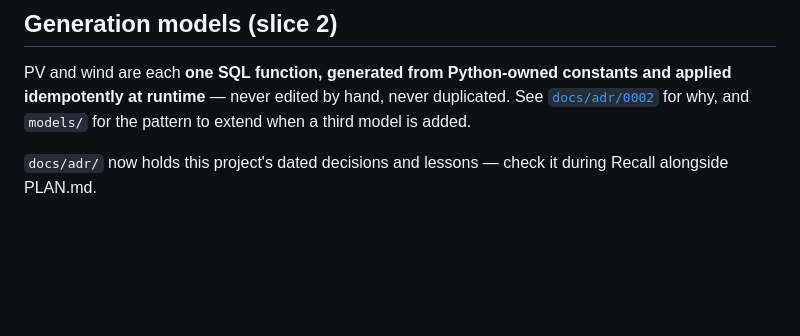
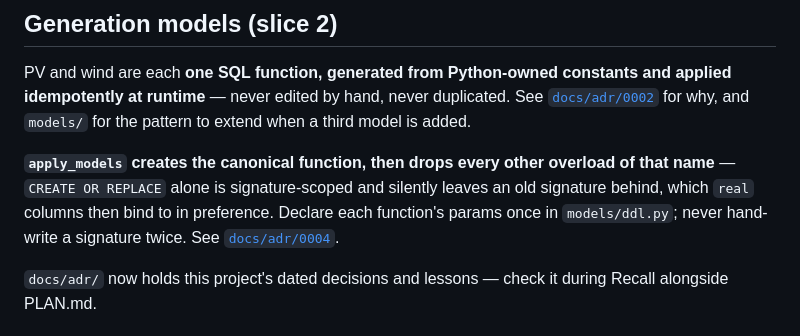
Before and after one commit to JuanGaljoen/wattif, a Markdown page: CLAUDE.md, the part around the change. Rendered like a GitHub page; blank space fills up the shorter version.

Commit message:
CLAUDE.md: record the apply_models overload guarantee
The "generated and applied idempotently" line was accurate but incomplete
after ADR 0004 -- idempotence is what CREATE OR REPLACE gives you, and it's
precisely not enough. States the actual guarantee (create canonical, drop
every other overload) and the rule that follows from it: declare each
function's params once, never hand-write a signature twice.

```diff
--- a/CLAUDE.md
+++ b/CLAUDE.md
@@ -79,6 +79,12 @@ constants and applied idempotently at runtime** — never edited by hand, never
 duplicated. See [`docs/adr/0002`](docs/adr/0002-generation-models-as-generated-sql-functions.md)
 for why, and `models/` for the pattern to extend when a third model is added.
 
+**`apply_models` creates the canonical function, then drops every other
+overload of that name** — `CREATE OR REPLACE` alone is signature-scoped and
+silently leaves an old signature behind, which `real` columns then bind to in
+preference. Declare each function's params once in `models/ddl.py`; never
+hand-write a signature twice. See [`docs/adr/0004`](docs/adr/0004-create-or-replace-does-not-prevent-stale-overloads.md).
+
 `docs/adr/` now holds this project's dated decisions and lessons — check it
 during Recall alongside PLAN.md.
 
```
